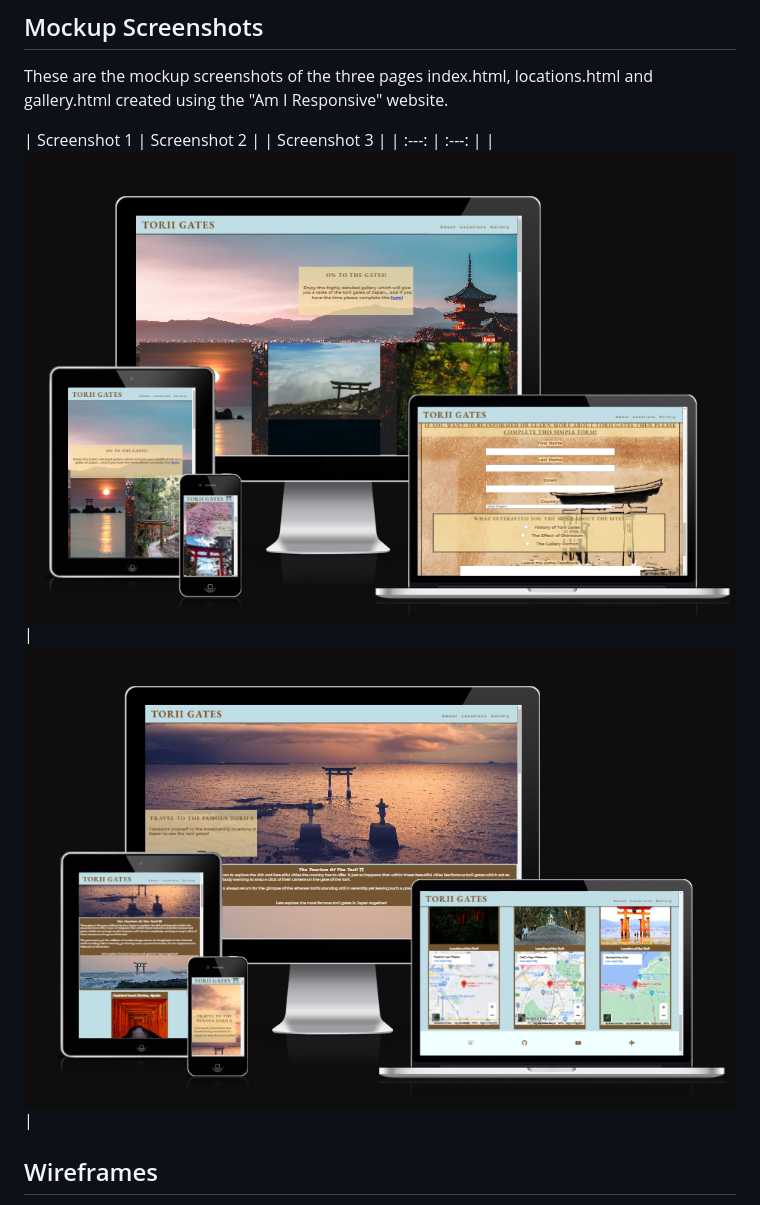
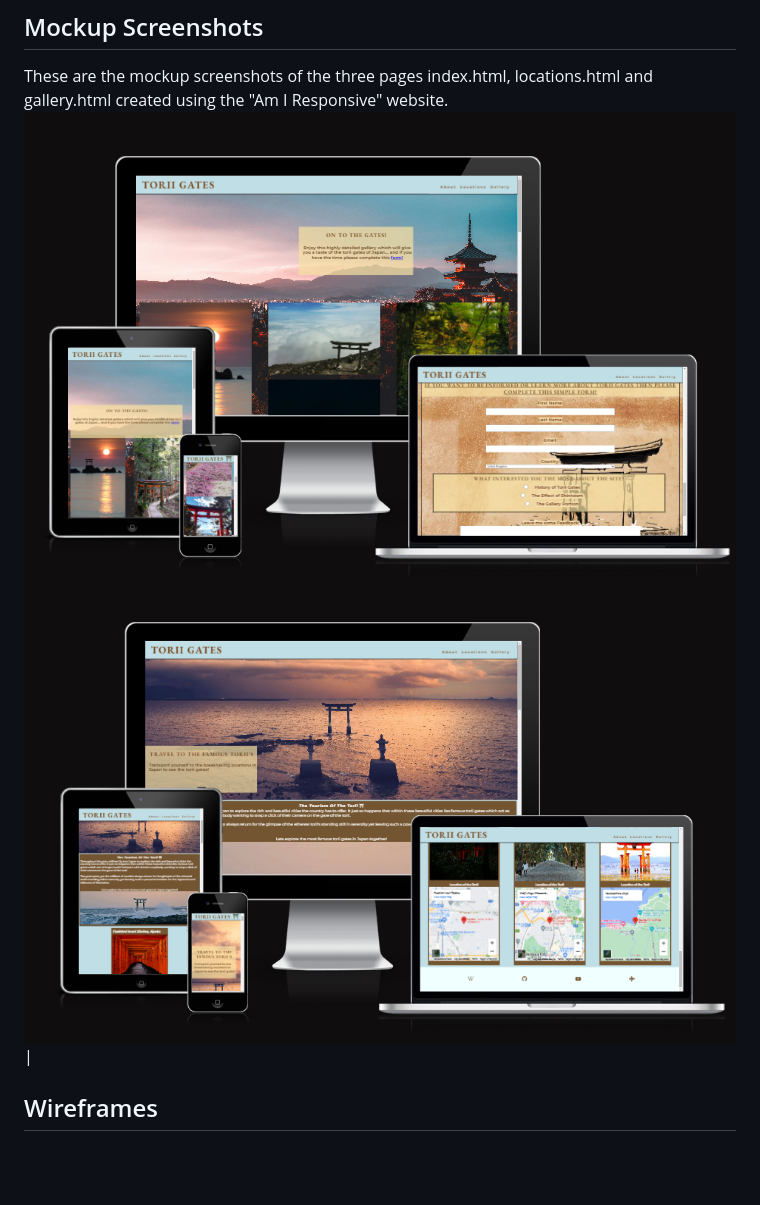
Before and after one commit to mahidaCodeTrained/project1-historysamurai, a Markdown page: README.md, the part around the change. Rendered like a GitHub page; blank space fills up the shorter version.

Commit message:
testing again

```diff
--- a/README.md
+++ b/README.md
@@ -22,10 +22,7 @@
 
 ## Mockup Screenshots
 These are the mockup screenshots of the three pages index.html, locations.html and gallery.html created using the "Am I Responsive" website.
-
-| Screenshot 1 | Screenshot 2 | | Screenshot 3 |
-| :---: | :---: |
-| ![screenshot](documentation/mockups/gallery.htmlpic.png) | ![screenshot](documentation/mockups/locations.htmlpic.png) |
+ ![screenshot](documentation/mockups/gallery.htmlpic.png)  ![screenshot](documentation/mockups/locations.htmlpic.png) |
 
 
 
```
